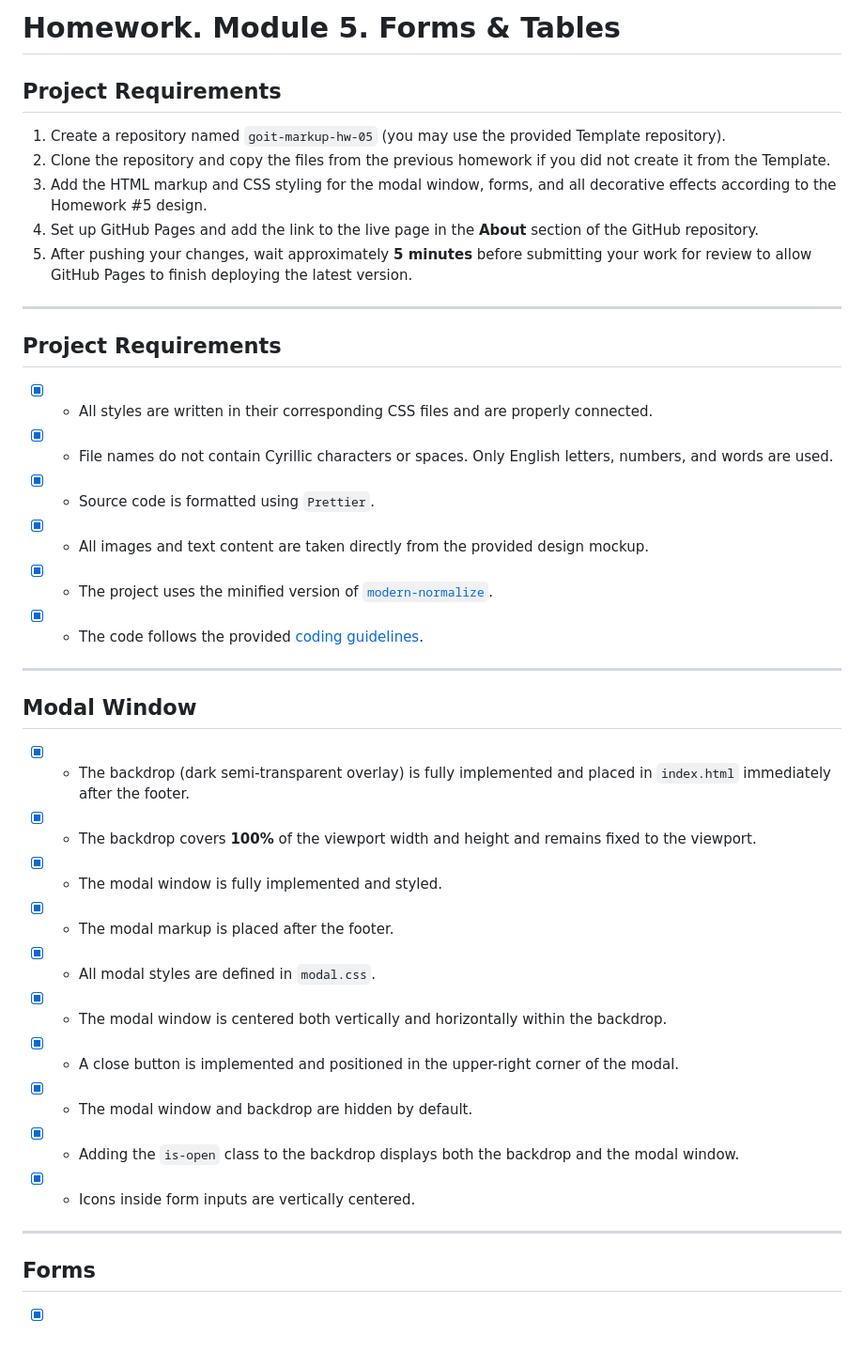
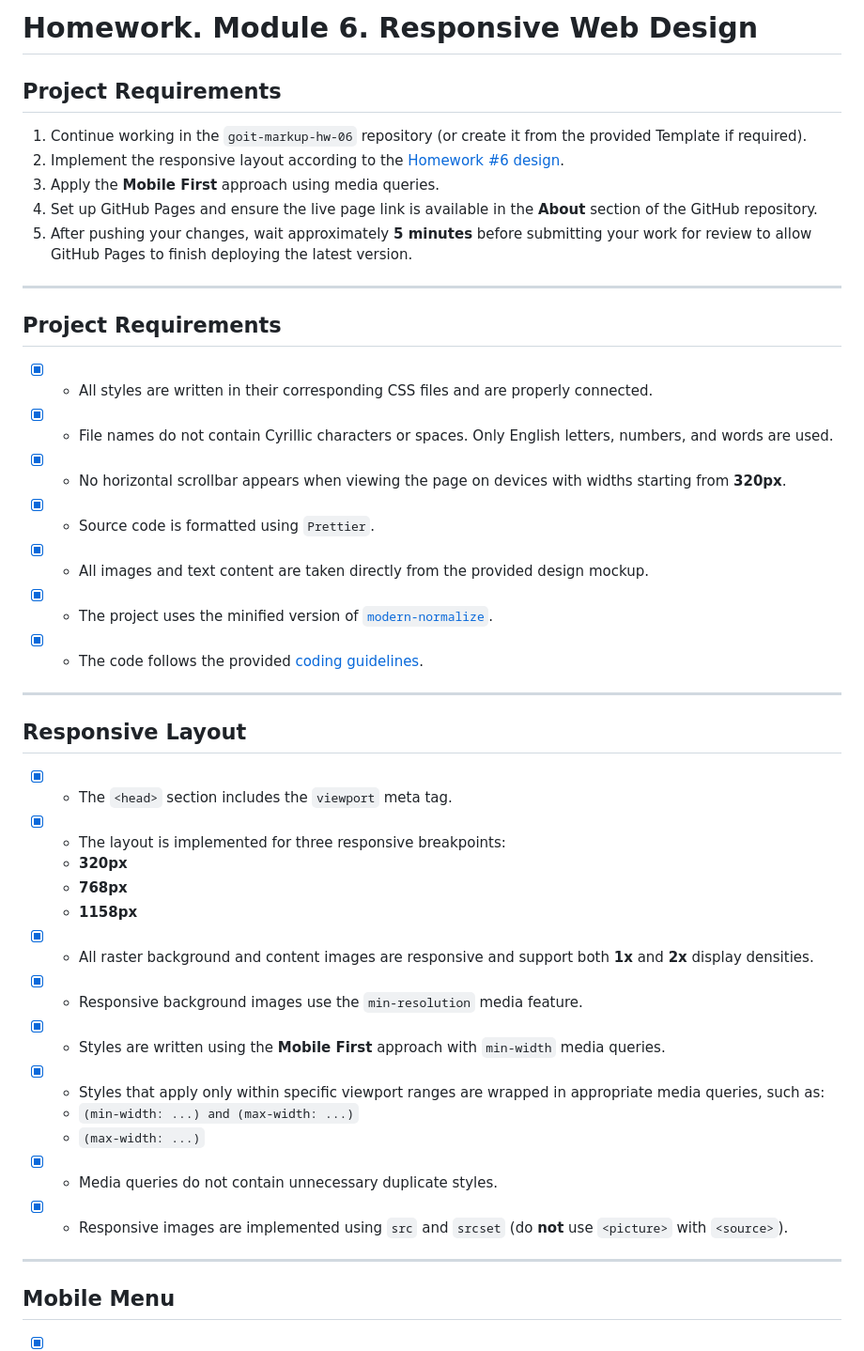
Before and after one commit to Dimaxdm/goit-markup-hw-06, a Markdown page: README.md, the part around one of its changes. Shown at 94% size. Rendered like a GitHub page.

```diff
--- a/README.md
+++ b/README.md
@@ -1,11 +1,11 @@
-# Homework. Module 5. Forms & Tables
+# Homework. Module 6. Responsive Web Design
 
 ## Project Requirements
 
-1. Create a repository named `goit-markup-hw-05` (you may use the provided Template repository).
-2. Clone the repository and copy the files from the previous homework if you did not create it from the Template.
-3. Add the HTML markup and CSS styling for the modal window, forms, and all decorative effects according to the Homework #5 design.
-4. Set up GitHub Pages and add the link to the live page in the **About** section of the GitHub repository.
+1. Continue working in the `goit-markup-hw-06` repository (or create it from the provided Template if required).
+2. Implement the responsive layout according to the [Homework #6 design](https://www.figma.com/design/folOvI69KUmwYN47Njpr0O/Web-Studio--Version-5.1-?node-id=297046-1554).
+3. Apply the **Mobile First** approach using media queries.
+4. Set up GitHub Pages and ensure the live page link is available in the **About** section of the GitHub repository.
 5. After pushing your changes, wait approximately **5 minutes** before submitting your work for review to allow GitHub Pages to finish deploying the latest version.
 
 ---
@@ -14,6 +14,7 @@
 
 * [x] - All styles are written in their corresponding CSS files and are properly connected.
 * [x] - File names do not contain Cyrillic characters or spaces. Only English letters, numbers, and words are used.
+* [x] - No horizontal scrollbar appears when viewing the page on devices with widths starting from **320px**.
 * [x] - Source code is formatted using `Prettier`.
 * [x] - All images and text content are taken directly from the provided design mockup.
 * [x] - The project uses the minified version of [`modern-normalize`](https://cdnjs.cloudflare.com/ajax/libs/modern-normalize/3.0.1/modern-normalize.min.css).
@@ -21,20 +22,23 @@
 
 ---
 
-## Modal Window
+## Responsive Layout
 
-* [x] - The backdrop (dark semi-transparent overlay) is fully implemented and placed in `index.html` immediately after the footer.
-* [x] - The backdrop covers **100%** of the viewport width and height and remains fixed to the viewport.
-* [x] - The modal window is fully implemented and styled.
-* [x] - The modal markup is placed after the footer.
-* [x] - All modal styles are defined in `modal.css`.
-* [x] - The modal window is centered both vertically and horizontally within the backdrop.
-* [x] - A close button is implemented and positioned in the upper-right corner of the modal.
-* [x] - The modal window and backdrop are hidden by default.
-* [x] - Adding the `is-open` class to the backdrop displays both the backdrop and the modal window.
-* [x] - Icons inside form inputs are vertically centered.
+* [x] - The `<head>` section includes the `viewport` meta tag.
+* [x] - The layout is implemented for three responsive breakpoints:
+  * **320px**
+  * **768px**
+  * **1158px**
+* [x] - All raster background and content images are responsive and support both **1x** and **2x** display densities.
+* [x] - Responsive background images use the `min-resolution` media feature.
+* [x] - Styles are written using the **Mobile First** approach with `min-width` media queries.
+* [x] - Styles that apply only within specific viewport ranges are wrapped in appropriate media queries, such as:
+  * `(min-width: ...) and (max-width: ...)`
+  * `(max-width: ...)`
+* [x] - Media queries do not contain unnecessary duplicate styles.
+* [x] - Responsive images are implemented using `src` and `srcset` (do **not** use `<picture>` with `<source>`).
 
 ---
 
-## Forms
+## Mobile Menu
 
```
Also changed, not shown: other parts of README.md (+13 -41 lines).
